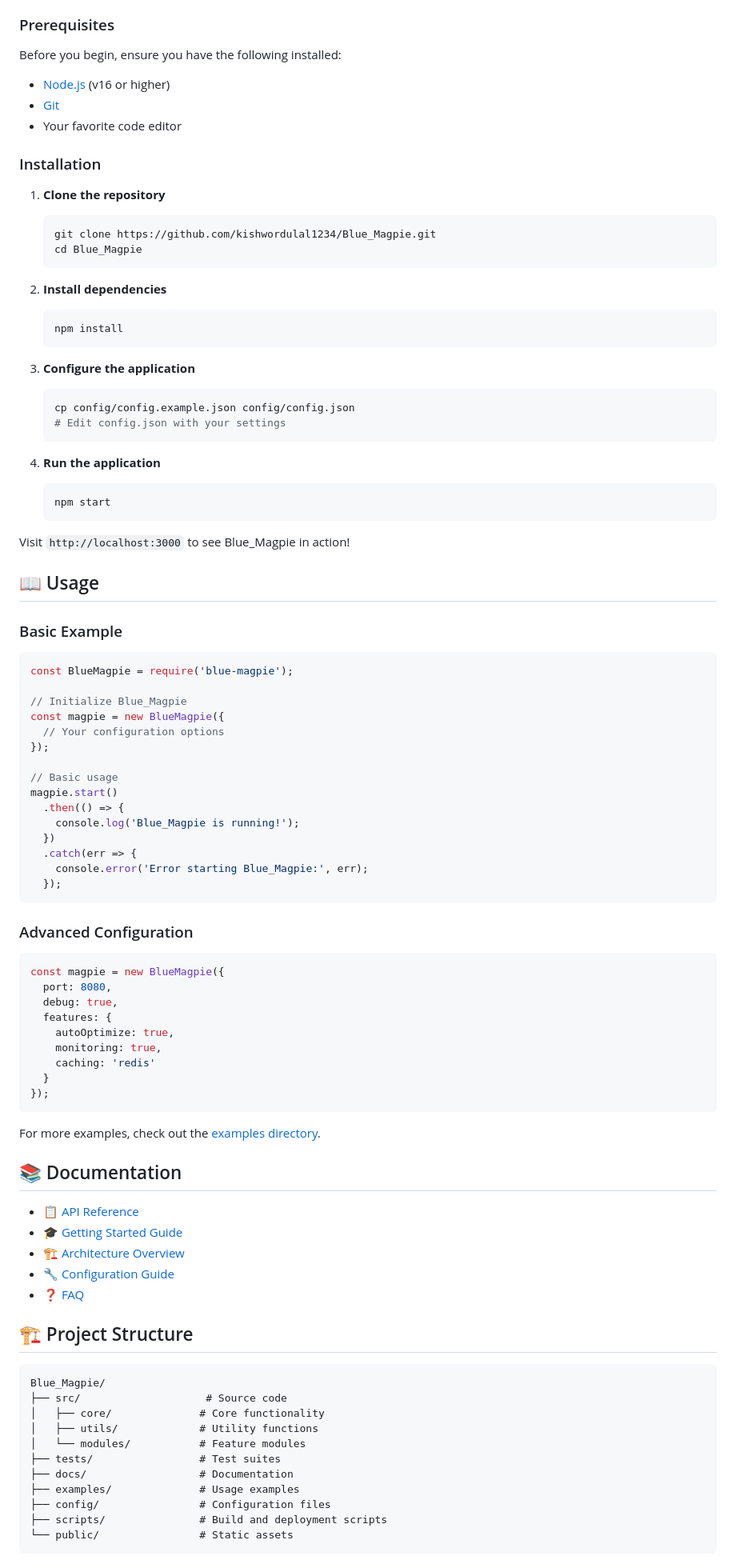
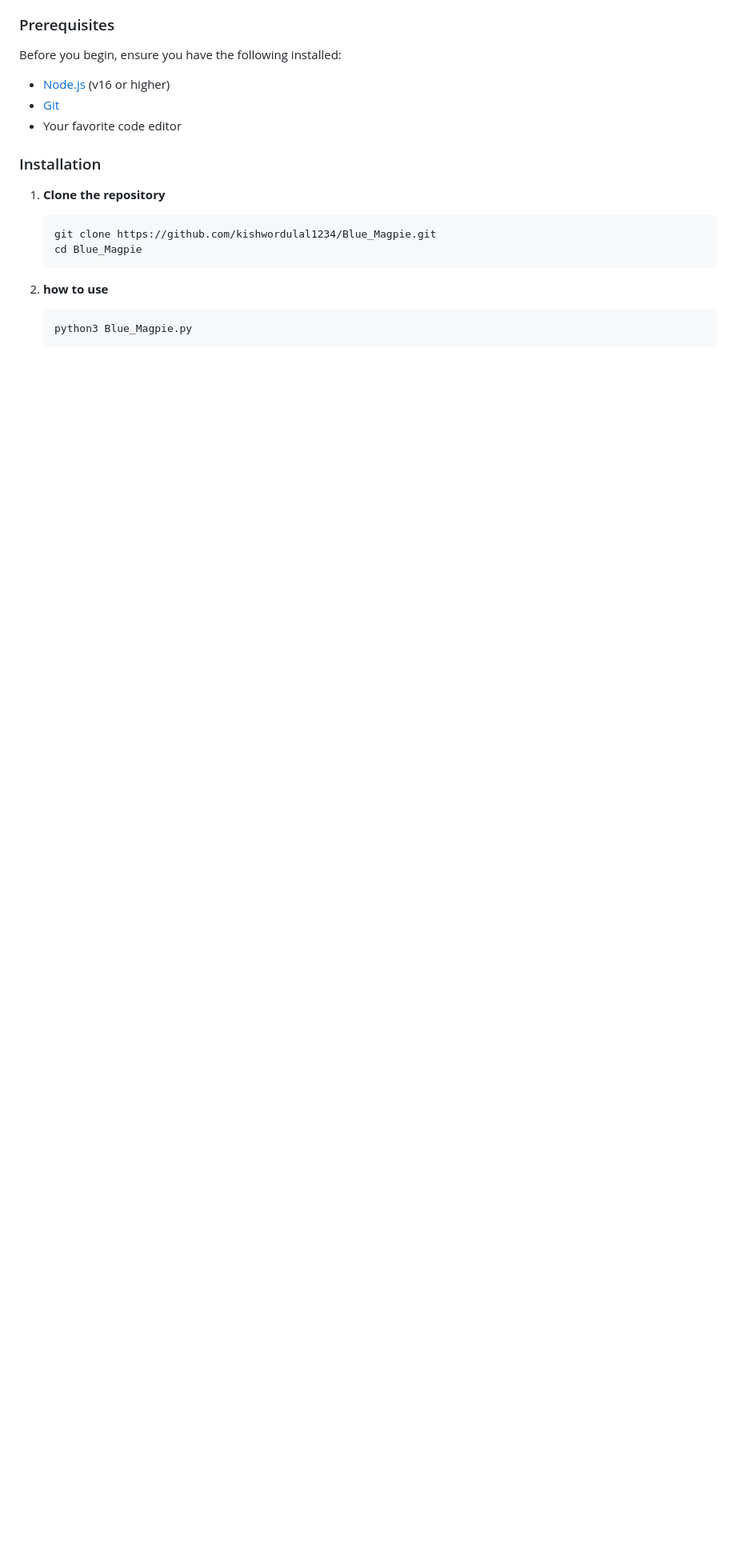
Before and after one commit to kishwordulal1234/Blue_Magpie, a Markdown page: README.md, the part around the change printed below. Shown: that part at 80% size. Drawn GitHub-style; blank space fills up the shorter version.

````diff
--- a/README.md
+++ b/README.md
@@ -45,83 +44,7 @@ Before you begin, ensure you have the following installed:
    cd Blue_Magpie
    ```
 
-2. **Install dependencies**
+2. **how to use**
    ```bash
-   npm install
+   python3 Blue_Magpie.py
    ```
-
-3. **Configure the application**
-   ```bash
-   cp config/config.example.json config/config.json
-   # Edit config.json with your settings
-   ```
-
-4. **Run the application**
-   ```bash
-   npm start
-   ```
-
-Visit `http://localhost:3000` to see Blue_Magpie in action!
-
-## 📖 Usage
-
-### Basic Example
-
-```javascript
-const BlueMagpie = require('blue-magpie');
-
-// Initialize Blue_Magpie
-const magpie = new BlueMagpie({
-  // Your configuration options
-});
-
-// Basic usage
-magpie.start()
-  .then(() => {
-    console.log('Blue_Magpie is running!');
-  })
-  .catch(err => {
-    console.error('Error starting Blue_Magpie:', err);
-  });
-```
-
-### Advanced Configuration
-
-```javascript
-const magpie = new BlueMagpie({
-  port: 8080,
-  debug: true,
-  features: {
-    autoOptimize: true,
-    monitoring: true,
-    caching: 'redis'
-  }
-});
-```
-
-For more examples, check out the [examples directory](./examples).
-
-## 📚 Documentation
-
-- 📋 [API Reference](./docs/API.md)
-- 🎓 [Getting Started Guide](./docs/getting-started.md)
-- 🏗️ [Architecture Overview](./docs/architecture.md)
-- 🔧 [Configuration Guide](./docs/configuration.md)
-- ❓ [FAQ](./docs/FAQ.md)
-
-## 🏗️ Project Structure
-
-```
-Blue_Magpie/
-├── src/                    # Source code
-│   ├── core/              # Core functionality
-│   ├── utils/             # Utility functions
-│   └── modules/           # Feature modules
-├── tests/                 # Test suites
-├── docs/                  # Documentation
-├── examples/              # Usage examples
-├── config/                # Configuration files
-├── scripts/               # Build and deployment scripts
-└── public/                # Static assets
-```
-
````
Also changed, not shown: other parts of README.md (+2 -62 lines).
